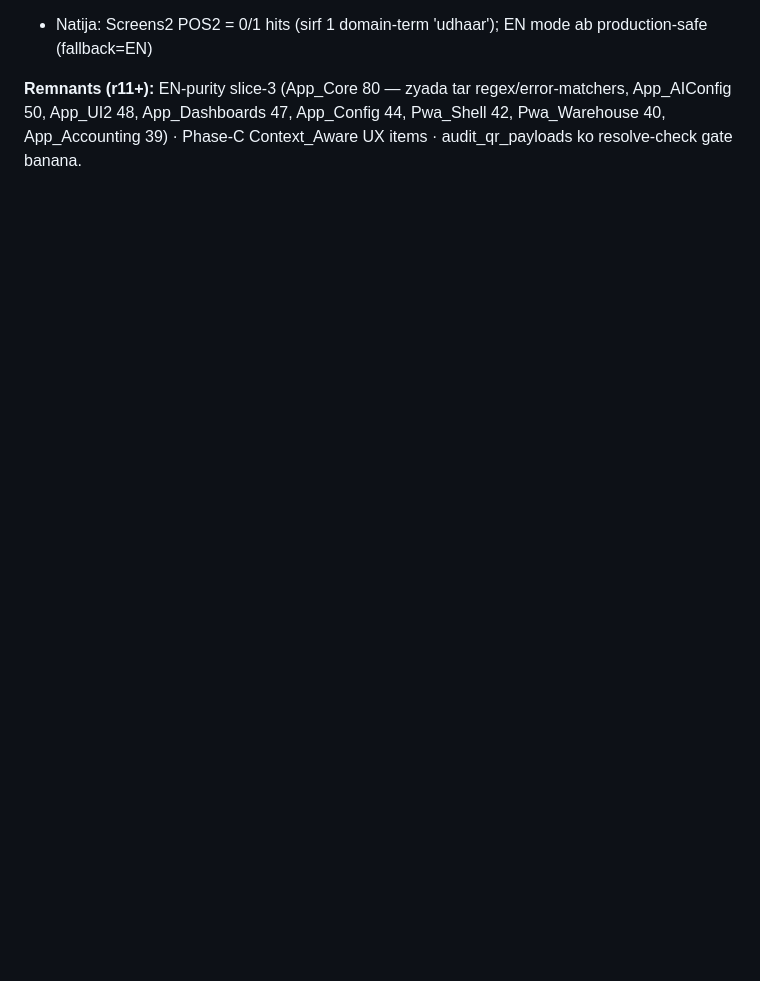
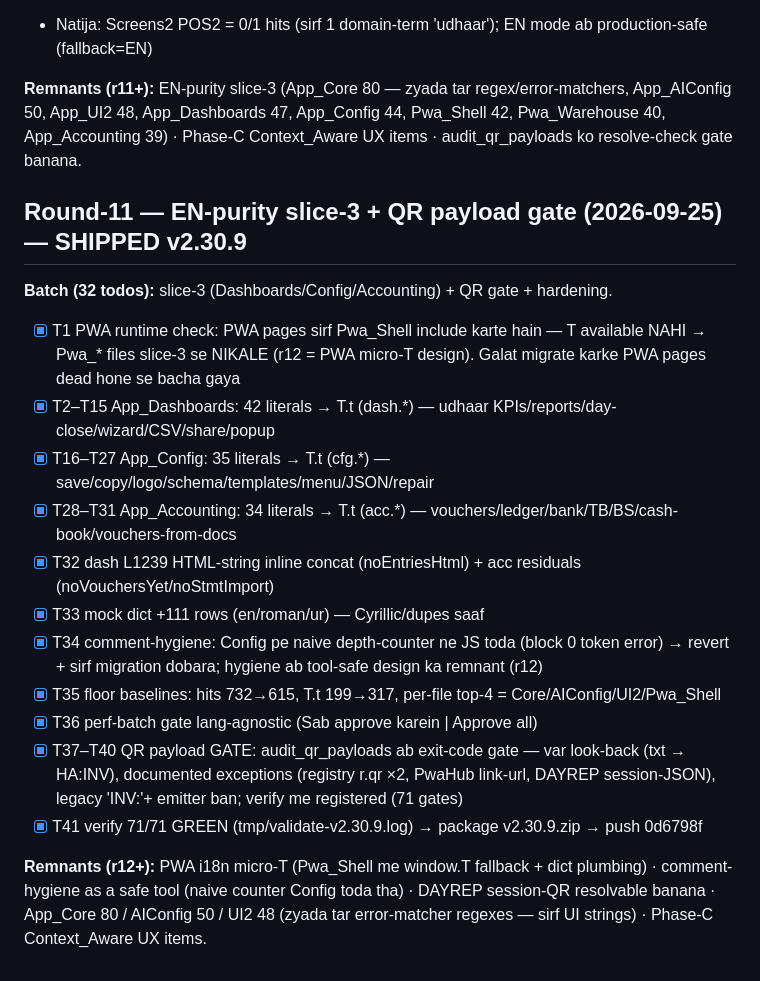
Before and after one commit to NextOffice360/HaseebAutosERP-OLD-2.25.6, a Markdown page: docs/WORKLOG.md, the part around the change. Rendered like a GitHub page; blank space fills up the shorter version.

Commit message:
v2.30.9: worklog round-11 (32-task batch)

```diff
--- a/docs/WORKLOG.md
+++ b/docs/WORKLOG.md
@@ -155,3 +155,20 @@ integration + regression + UI/UX-check + error-handling + security-check pass ho
 - Natija: Screens2 POS2 = 0/1 hits (sirf 1 domain-term 'udhaar'); EN mode ab production-safe (fallback=EN)
 
 **Remnants (r11+):** EN-purity slice-3 (App_Core 80 — zyada tar regex/error-matchers, App_AIConfig 50, App_UI2 48, App_Dashboards 47, App_Config 44, Pwa_Shell 42, Pwa_Warehouse 40, App_Accounting 39) · Phase-C Context_Aware UX items · audit_qr_payloads ko resolve-check gate banana.
+
+## Round-11 — EN-purity slice-3 + QR payload gate (2026-09-25) — SHIPPED v2.30.9
+
+**Batch (32 todos):** slice-3 (Dashboards/Config/Accounting) + QR gate + hardening.
+- [x] T1 PWA runtime check: PWA pages sirf Pwa_Shell include karte hain — T available NAHI → Pwa_* files slice-3 se NIKALE (r12 = PWA micro-T design). Galat migrate karke PWA pages dead hone se bacha gaya
+- [x] T2–T15 App_Dashboards: 42 literals → T.t (dash.*) — udhaar KPIs/reports/day-close/wizard/CSV/share/popup
+- [x] T16–T27 App_Config: 35 literals → T.t (cfg.*) — save/copy/logo/schema/templates/menu/JSON/repair
+- [x] T28–T31 App_Accounting: 34 literals → T.t (acc.*) — vouchers/ledger/bank/TB/BS/cash-book/vouchers-from-docs
+- [x] T32 dash L1239 HTML-string inline concat (noEntriesHtml) + acc residuals (noVouchersYet/noStmtImport)
+- [x] T33 mock dict +111 rows (en/roman/ur) — Cyrillic/dupes saaf
+- [x] T34 comment-hygiene: Config pe naive depth-counter ne JS toda (block 0 token error) → revert + sirf migration dobara; hygiene ab tool-safe design ka remnant (r12)
+- [x] T35 floor baselines: hits 732→615, T.t 199→317, per-file top-4 = Core/AIConfig/UI2/Pwa_Shell
+- [x] T36 perf-batch gate lang-agnostic (Sab approve karein | Approve all)
+- [x] T37–T40 QR payload GATE: audit_qr_payloads ab exit-code gate — var look-back (txt → HA:INV), documented exceptions (registry r.qr ×2, PwaHub link-url, DAYREP session-JSON), legacy 'INV:'+ emitter ban; verify me registered (71 gates)
+- [x] T41 verify 71/71 GREEN (tmp/validate-v2.30.9.log) → package v2.30.9.zip → push 0d6798f
+
+**Remnants (r12+):** PWA i18n micro-T (Pwa_Shell me window.T fallback + dict plumbing) · comment-hygiene as a safe tool (naive counter Config toda tha) · DAYREP session-QR resolvable banana · App_Core 80 / AIConfig 50 / UI2 48 (zyada tar error-matcher regexes — sirf UI strings) · Phase-C Context_Aware UX items.
```
